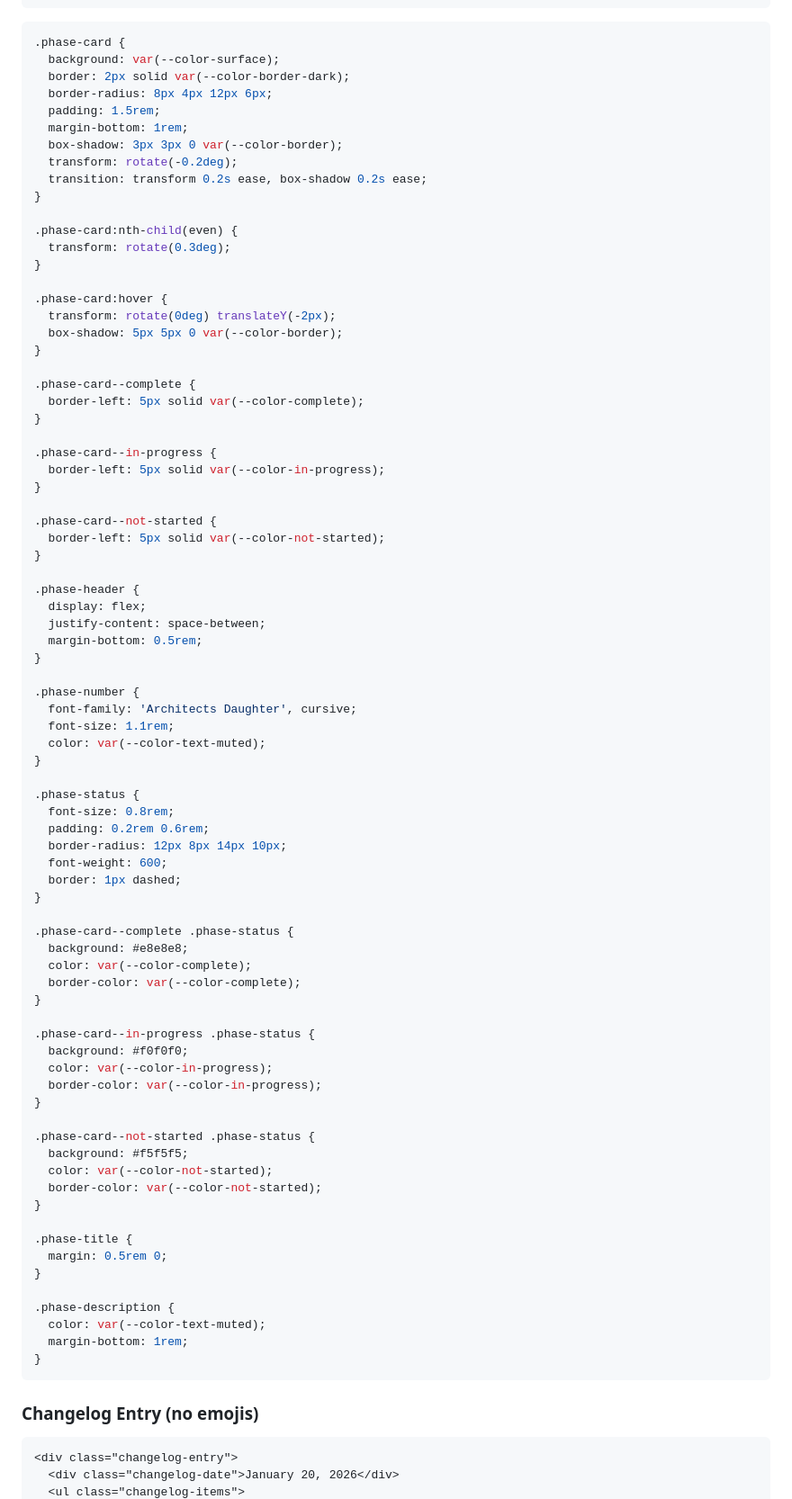
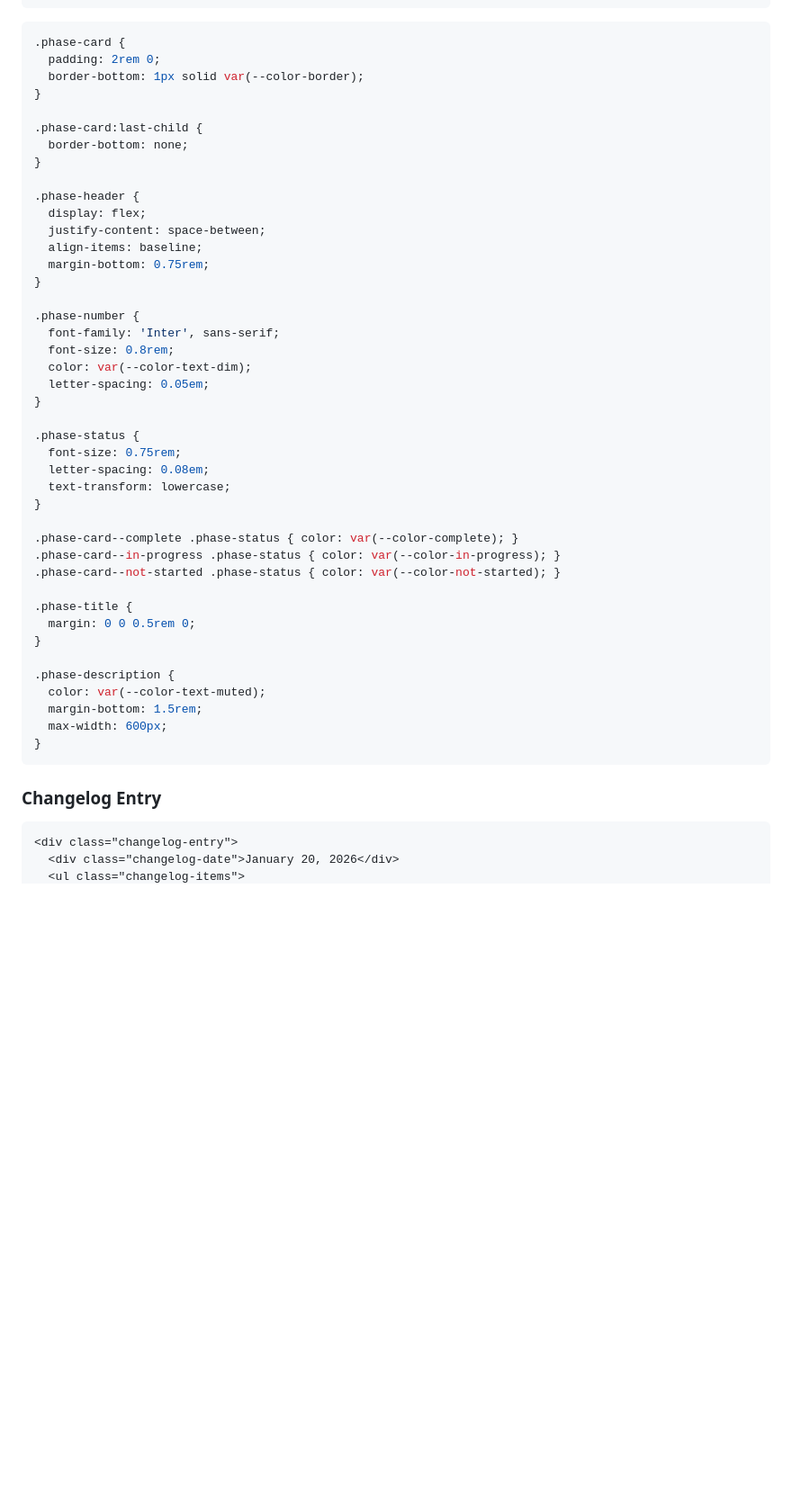
Before and after one commit to MisterBuildMan/backyard-drum-studio-tracker, a Markdown page: design-system.md, the part around one of its changes. Shown at 90% size. Drawn GitHub-style; blank space fills up the shorter version.

````diff
--- a/design-system.md
+++ b/design-system.md
@@ -238,86 +210,50 @@ body {
 
 ```css
 .phase-card {
-  background: var(--color-surface);
-  border: 2px solid var(--color-border-dark);
-  border-radius: 8px 4px 12px 6px;
-  padding: 1.5rem;
-  margin-bottom: 1rem;
-  box-shadow: 3px 3px 0 var(--color-border);
-  transform: rotate(-0.2deg);
-  transition: transform 0.2s ease, box-shadow 0.2s ease;
+  padding: 2rem 0;
+  border-bottom: 1px solid var(--color-border);
 }
 
-.phase-card:nth-child(even) {
-  transform: rotate(0.3deg);
-}
-
-.phase-card:hover {
-  transform: rotate(0deg) translateY(-2px);
-  box-shadow: 5px 5px 0 var(--color-border);
-}
-
-.phase-card--complete {
-  border-left: 5px solid var(--color-complete);
-}
-
-.phase-card--in-progress {
-  border-left: 5px solid var(--color-in-progress);
-}
-
-.phase-card--not-started {
-  border-left: 5px solid var(--color-not-started);
+.phase-card:last-child {
+  border-bottom: none;
 }
 
 .phase-header {
   display: flex;
   justify-content: space-between;
-  margin-bottom: 0.5rem;
+  align-items: baseline;
+  margin-bottom: 0.75rem;
 }
 
 .phase-number {
-  font-family: 'Architects Daughter', cursive;
-  font-size: 1.1rem;
-  color: var(--color-text-muted);
+  font-family: 'Inter', sans-serif;
+  font-size: 0.8rem;
+  color: var(--color-text-dim);
+  letter-spacing: 0.05em;
 }
 
 .phase-status {
-  font-size: 0.8rem;
-  padding: 0.2rem 0.6rem;
-  border-radius: 12px 8px 14px 10px;
-  font-weight: 600;
-  border: 1px dashed;
+  font-size: 0.75rem;
+  letter-spacing: 0.08em;
+  text-transform: lowercase;
 }
 
-.phase-card--complete .phase-status {
-  background: #e8e8e8;
-  color: var(--color-complete);
-  border-color: var(--color-complete);
-}
-
-.phase-card--in-progress .phase-status {
-  background: #f0f0f0;
-  color: var(--color-in-progress);
-  border-color: var(--color-in-progress);
-}
-
-.phase-card--not-started .phase-status {
-  background: #f5f5f5;
-  color: var(--color-not-started);
-  border-color: var(--color-not-started);
-}
+.phase-card--complete .phase-status { color: var(--color-complete); }
+.phase-card--in-progress .phase-status { color: var(--color-in-progress); }
+.phase-card--not-started .phase-status { color: var(--color-not-started); }
 
 .phase-title {
-  margin: 0.5rem 0;
+  margin: 0 0 0.5rem 0;
 }
 
 .phase-description {
   color: var(--color-text-muted);
-  margin-bottom: 1rem;
+  margin-bottom: 1.5rem;
+  max-width: 600px;
 }
 ```
 
-### Changelog Entry (no emojis)
+### Changelog Entry
 
 ```html
 <div class="changelog-entry">
````
Also changed, not shown: other parts of design-system.md (+220 -266 lines).
